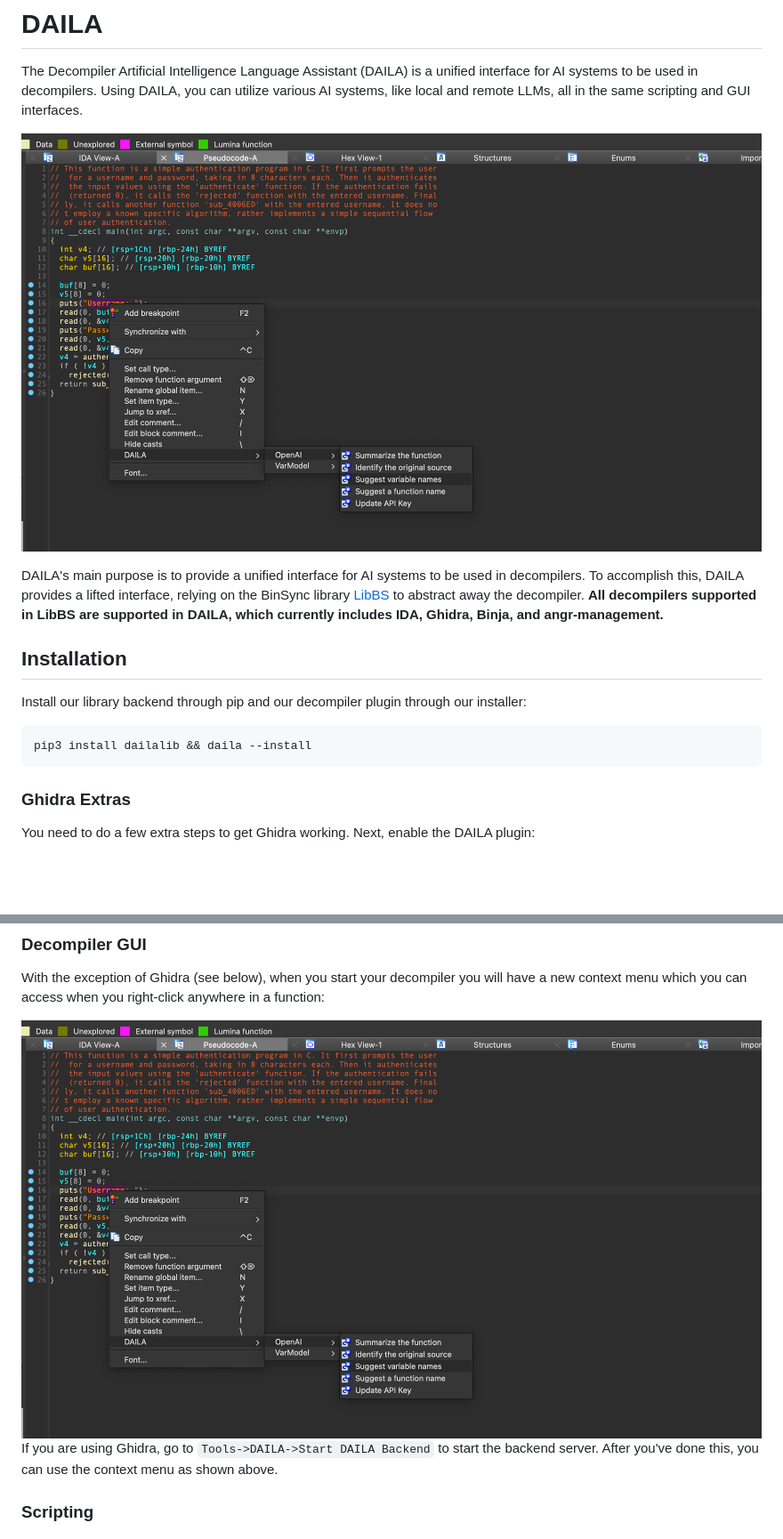
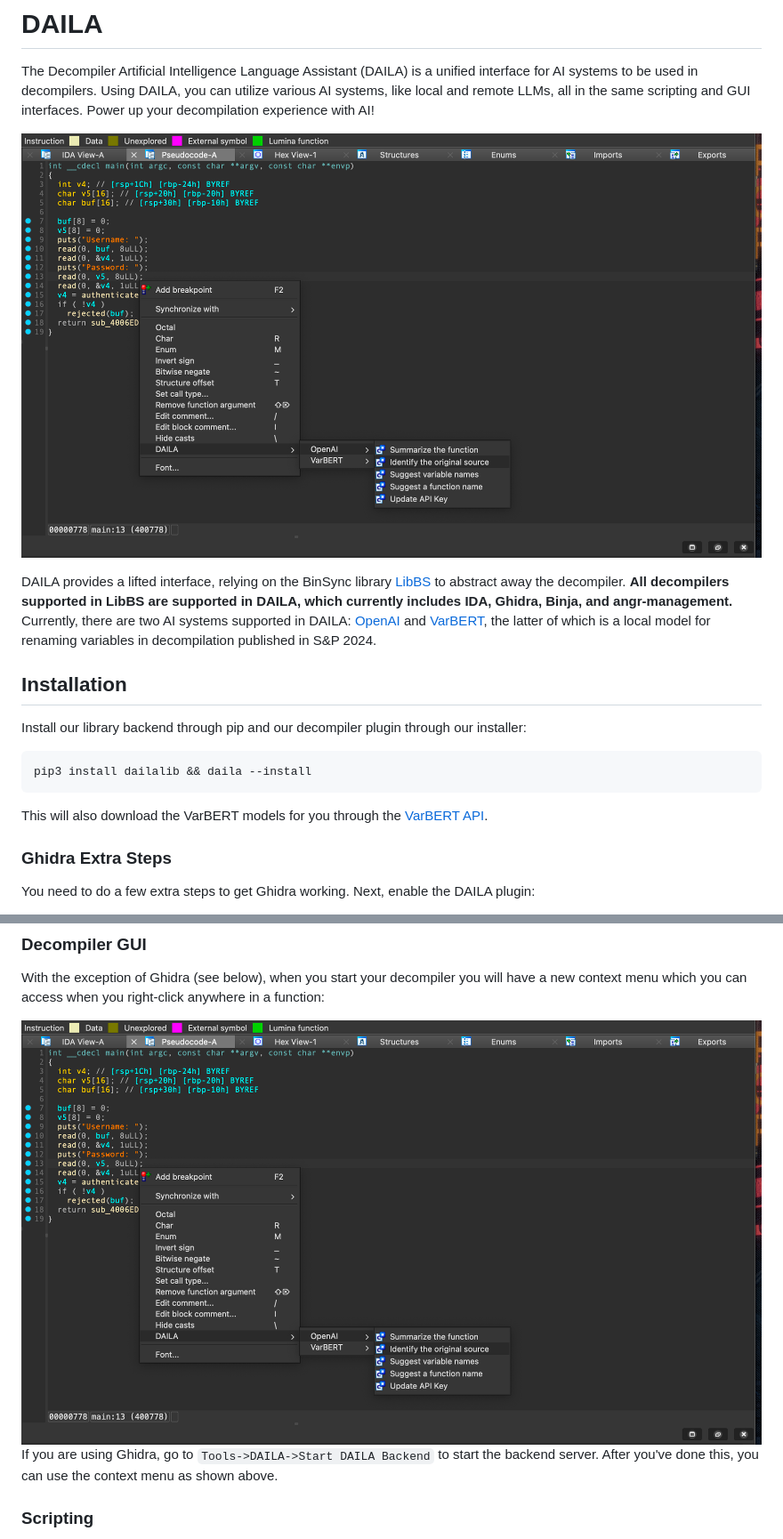
Before and after one commit to mahaloz/DAILA, a Markdown page: README.md, 2 parts joined by grey strips. Shown at 89% size. GitHub-like rendering; pictures changed too: assets/ida_daila.png; blank space fills up the shorter version.

Commit message:
rename varmodel to varbert

````diff
--- a/README.md
+++ b/README.md
@@ -1,12 +1,15 @@
 # DAILA
 The Decompiler Artificial Intelligence Language Assistant (DAILA) is a unified interface for AI systems to be used in decompilers.
 Using DAILA, you can utilize various AI systems, like local and remote LLMs, all in the same scripting and GUI interfaces.
+Power up your decompilation experience with AI!
 
 ![](./assets/ida_daila.png)
 
-DAILA's main purpose is to provide a unified interface for AI systems to be used in decompilers.
-To accomplish this, DAILA provides a lifted interface, relying on the BinSync library [LibBS](https://github.com/binsync/libbs) to abstract away the decompiler.
+DAILA provides a lifted interface, relying on the BinSync library [LibBS](https://github.com/binsync/libbs) to abstract away the decompiler.
 **All decompilers supported in LibBS are supported in DAILA, which currently includes IDA, Ghidra, Binja, and angr-management.**
+Currently, there are two AI systems supported in DAILA: [OpenAI](https://openai.com/) and [VarBERT](https://github.com/binsync/varbert_api),
+the latter of which is a local model for renaming variables in decompilation published in S&P 2024.
+
 
 ## Installation
 Install our library backend through pip and our decompiler plugin through our installer:
@@ -14,7 +17,9 @@ Install our library backend through pip and our decompiler plugin through our in
 pip3 install dailalib && daila --install
 ```
 
-### Ghidra Extras
+This will also download the VarBERT models for you through the [VarBERT API](https://github.com/binsync/varbert_api).
+
+### Ghidra Extra Steps
 You need to do a few extra steps to get Ghidra working.
 Next, enable the DAILA plugin:
 1. Start Ghidra and open a binary
````
Also changed, not shown: other parts of README.md (+8 -1 lines), 3 other files.
